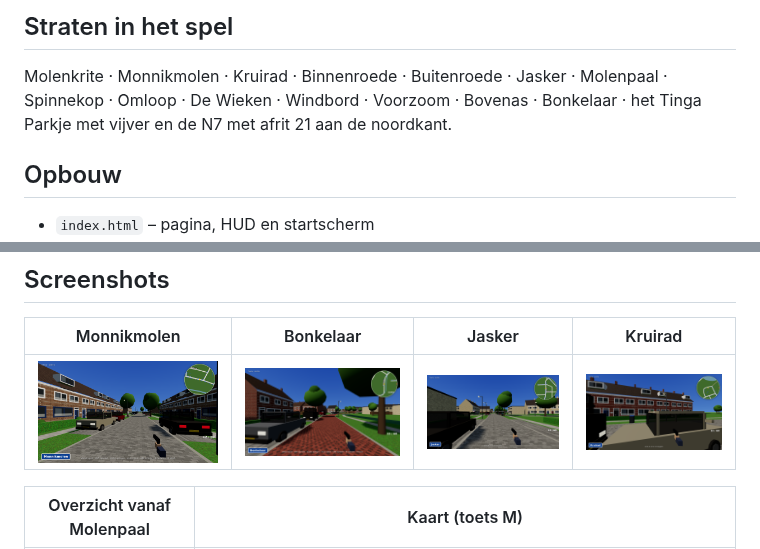
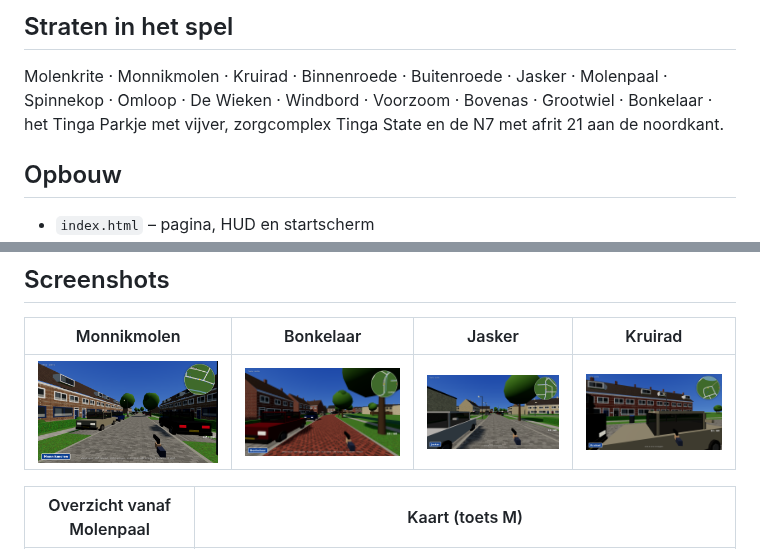
Before and after one commit to x589h29ftn-code/EDU2, a Markdown page: README.md, 2 parts joined by grey strips. Drawn GitHub-style; pictures changed too: docs/screenshots/bonkelaar.png, docs/screenshots/jasker.png, docs/screenshots/kruirad.png.

```diff
--- a/README.md
+++ b/README.md
@@ -29,8 +29,8 @@ Of gebruik een andere statische server (`npx serve`, VS Code Live Server, GitHub
 ## Straten in het spel
 
 Molenkrite · Monnikmolen · Kruirad · Binnenroede · Buitenroede · Jasker · Molenpaal · Spinnekop ·
-Omloop · De Wieken · Windbord · Voorzoom · Bovenas · Bonkelaar · het Tinga Parkje met vijver en de
-N7 met afrit 21 aan de noordkant.
+Omloop · De Wieken · Windbord · Voorzoom · Bovenas · Grootwiel · Bonkelaar · het Tinga Parkje met
+vijver, zorgcomplex Tinga State en de N7 met afrit 21 aan de noordkant.
 
 ## Opbouw
 
```
Also changed, not shown: docs/screenshots/kaart.png, 4 other files.
